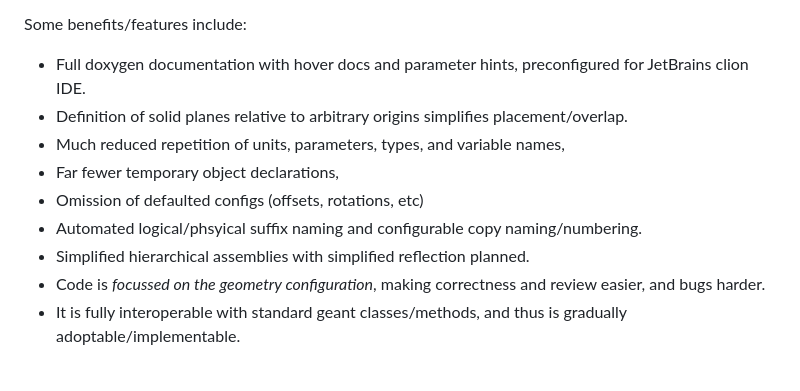
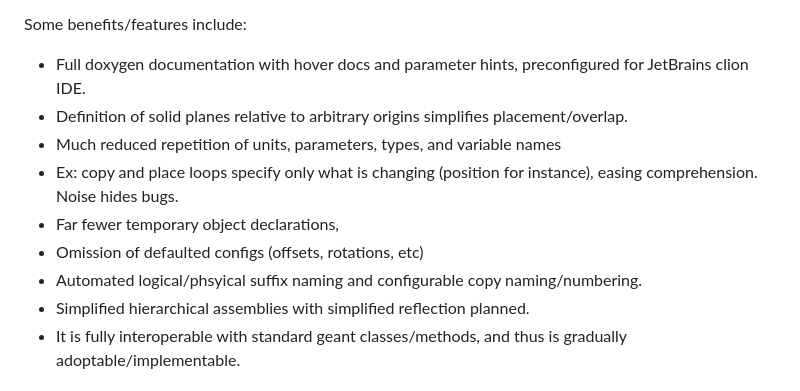
Before and after one commit to DSLeonard-coding/VolumeBuilders, a Markdown page: README.md, the part around the change. GitHub-like rendering.

```diff
--- a/README.md
+++ b/README.md
@@ -19,12 +19,12 @@ VolumeBuilders is a fluent-style (ie chained) builder system for simplified and
 Some benefits/features include:
 - Full doxygen documentation with hover docs and parameter hints, preconfigured for JetBrains clion IDE.
 - Definition of solid planes relative to arbitrary origins simplifies placement/overlap.
-- Much reduced repetition of units, parameters, types, and variable names,
+- Much reduced repetition of units, parameters, types, and variable names
+- Ex: copy and place loops specify only what is changing (position for instance), easing comprehension.  Noise hides bugs.
 - Far fewer temporary object declarations,
 - Omission of defaulted configs (offsets, rotations, etc)
 - Automated logical/phsyical suffix naming and configurable copy naming/numbering.
 - Simplified hierarchical assemblies with simplified reflection planned.
-- Code is _focussed on the geometry configuration_, making correctness and review easier, and bugs harder.
 - It is fully interoperable with standard geant classes/methods, and thus is gradually adoptable/implementable.
 
 ## Primary References
```
